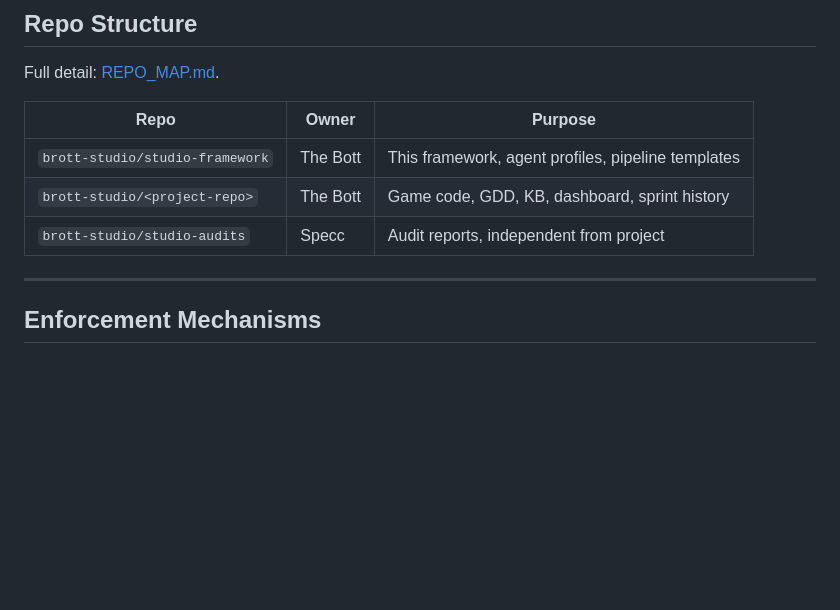
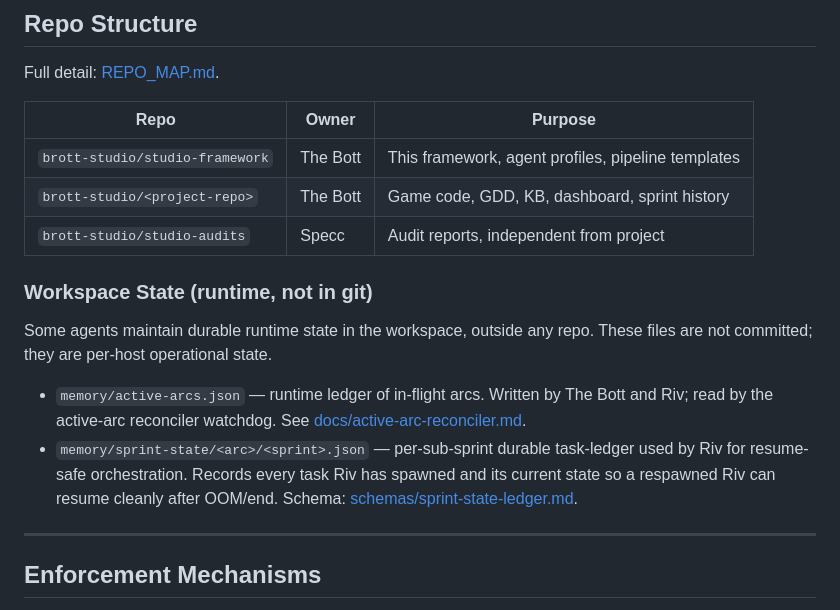
Before and after one commit to brott-studio/studio-framework, a Markdown page: FRAMEWORK.md, the part around the change. Drawn GitHub-style; blank space fills up the shorter version.

```diff
--- a/FRAMEWORK.md
+++ b/FRAMEWORK.md
@@ -277,6 +277,13 @@ Full detail: [REPO_MAP.md](REPO_MAP.md).
 | `brott-studio/<project-repo>` | The Bott | Game code, GDD, KB, dashboard, sprint history |
 | `brott-studio/studio-audits` | Specc | Audit reports, independent from project |
 
+### Workspace State (runtime, not in git)
+
+Some agents maintain durable runtime state in the workspace, outside any repo. These files are not committed; they are per-host operational state.
+
+- `memory/active-arcs.json` — runtime ledger of in-flight arcs. Written by The Bott and Riv; read by the active-arc reconciler watchdog. See [docs/active-arc-reconciler.md](docs/active-arc-reconciler.md).
+- `memory/sprint-state/<arc>/<sprint>.json` — per-sub-sprint durable task-ledger used by Riv for resume-safe orchestration. Records every task Riv has spawned and its current state so a respawned Riv can resume cleanly after OOM/end. Schema: [schemas/sprint-state-ledger.md](schemas/sprint-state-ledger.md).
+
 ---
 
 ## Enforcement Mechanisms
```
Also changed, not shown: schemas/sprint-state-ledger.md (added, +210 -0 lines).
